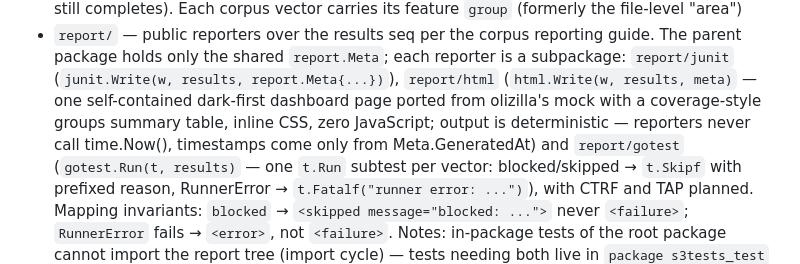
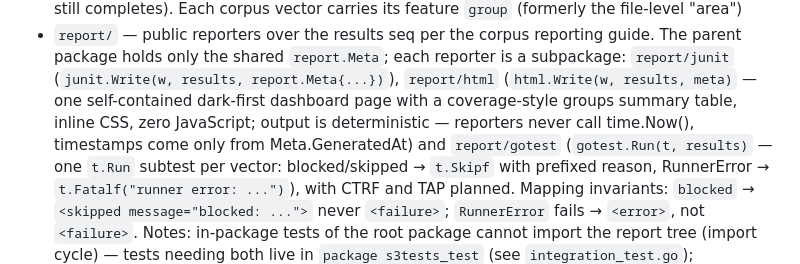
Before and after one commit to cloud-portable/s3tests, a Markdown page: AGENTS.md, the part around the change. Drawn GitHub-style.

Commit message:
docs: cleanup

```diff
--- a/AGENTS.md
+++ b/AGENTS.md
@@ -61,9 +61,9 @@ hard mechanism is an independently-tested `internal/` package:
   reporter is a subpackage: `report/junit`
   (`junit.Write(w, results, report.Meta{...})`), `report/html`
   (`html.Write(w, results, meta)` — one self-contained dark-first dashboard
-  page ported from olizilla's mock with a coverage-style groups summary
-  table, inline CSS, zero JavaScript; output is deterministic — reporters
-  never call time.Now(), timestamps come only from Meta.GeneratedAt) and
+  page with a coverage-style groups summary table, inline CSS, zero
+  JavaScript; output is deterministic — reporters never call time.Now(),
+  timestamps come only from Meta.GeneratedAt) and
   `report/gotest`
   (`gotest.Run(t, results)` — one `t.Run` subtest per vector: blocked/skipped
   → `t.Skipf` with prefixed reason, RunnerError →
```
